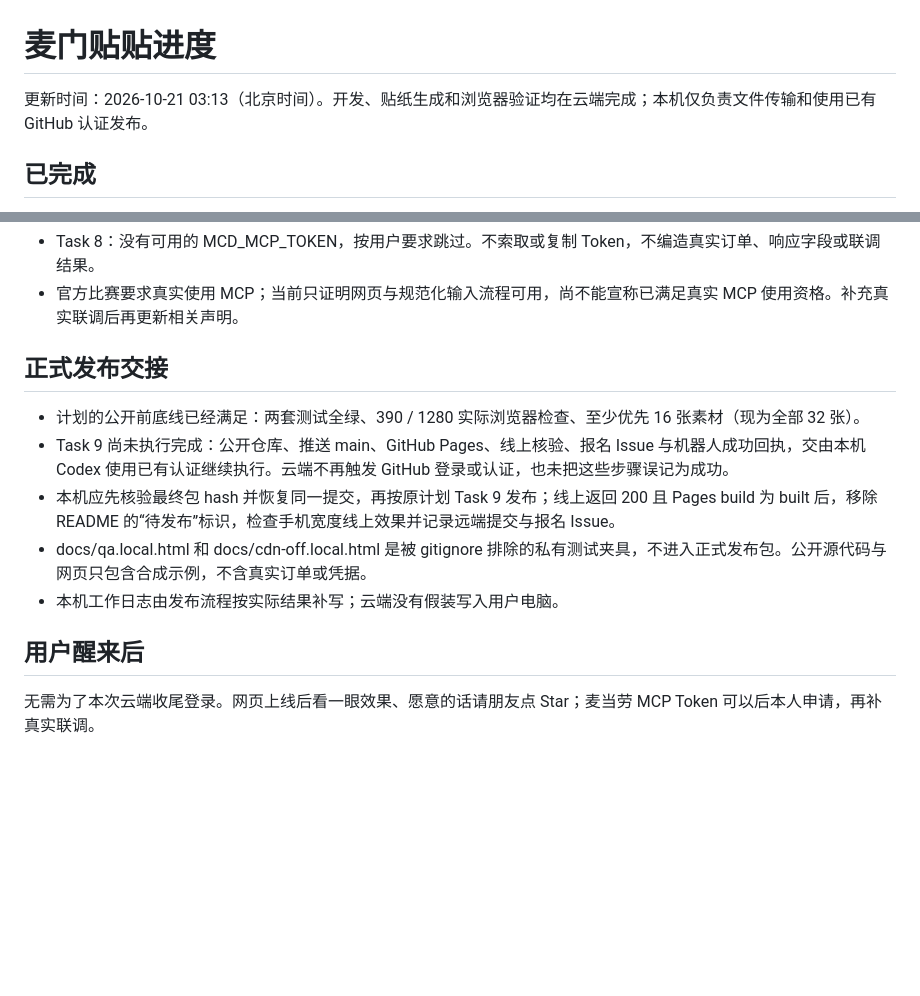
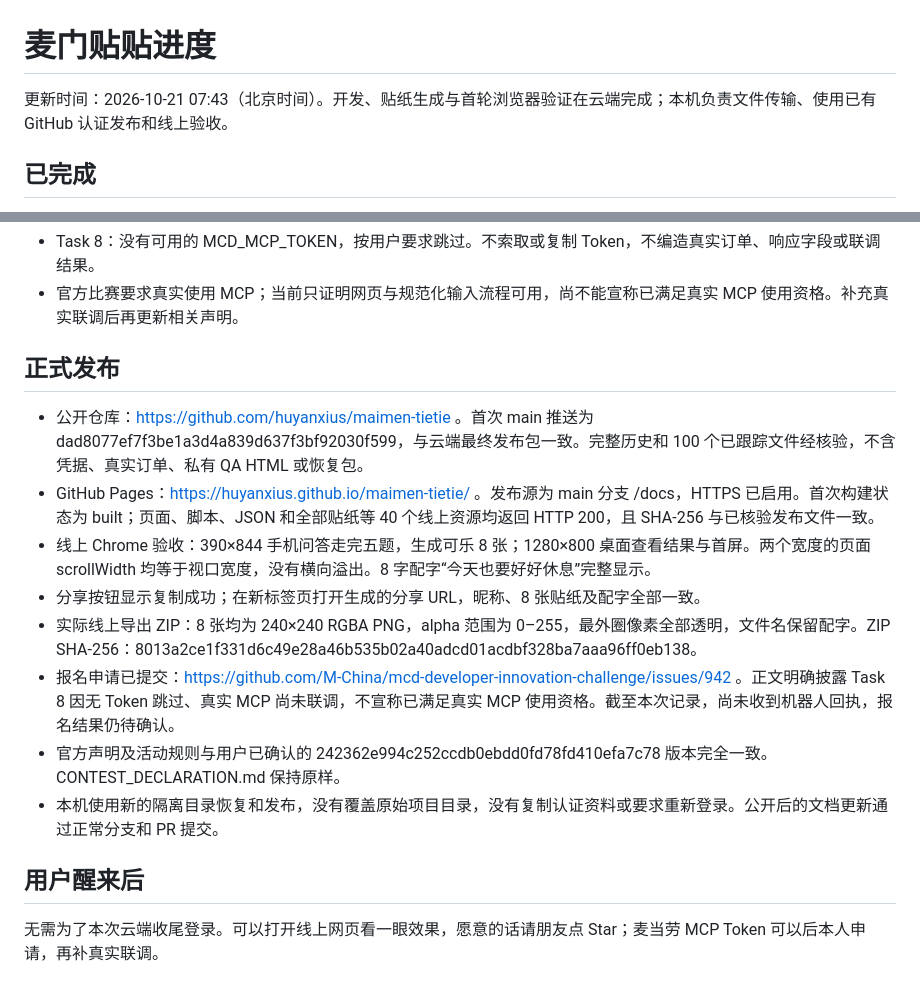
Before and after one commit to huyanxius/maimen-tietie, a Markdown page: plans/STATUS.md, 2 parts joined by grey strips. GitHub-like rendering; blank space fills up the shorter version.

Commit message:
docs(status): record verified publication results
The cloud release handoff still lists deployment as pending.

Record the public repository, Pages checks and truthful registration state.

The status now reflects the completed release and remaining MCP limitations.

```diff
--- a/plans/STATUS.md
+++ b/plans/STATUS.md
@@ -1,6 +1,6 @@
 # 麦门贴贴进度
 
-更新时间：2026-10-21 03:13（北京时间）。开发、贴纸生成和浏览器验证均在云端完成；本机仅负责文件传输和使用已有 GitHub 认证发布。
+更新时间：2026-10-21 07:43（北京时间）。开发、贴纸生成与首轮浏览器验证在云端完成；本机负责文件传输、使用已有 GitHub 认证发布和线上验收。
 
 ## 已完成
 
@@ -16,14 +16,17 @@
 - Task 8：没有可用的 MCD_MCP_TOKEN，按用户要求跳过。不索取或复制 Token，不编造真实订单、响应字段或联调结果。
 - 官方比赛要求真实使用 MCP；当前只证明网页与规范化输入流程可用，尚不能宣称已满足真实 MCP 使用资格。补充真实联调后再更新相关声明。
 
-## 正式发布交接
+## 正式发布
 
-- 计划的公开前底线已经满足：两套测试全绿、390 / 1280 实际浏览器检查、至少优先 16 张素材（现为全部 32 张）。
-- Task 9 尚未执行完成：公开仓库、推送 main、GitHub Pages、线上核验、报名 Issue 与机器人成功回执，交由本机 Codex 使用已有认证继续执行。云端不再触发 GitHub 登录或认证，也未把这些步骤误记为成功。
-- 本机应先核验最终包 hash 并恢复同一提交，再按原计划 Task 9 发布；线上返回 200 且 Pages build 为 built 后，移除 README 的“待发布”标识，检查手机宽度线上效果并记录远端提交与报名 Issue。
-- docs/qa.local.html 和 docs/cdn-off.local.html 是被 gitignore 排除的私有测试夹具，不进入正式发布包。公开源代码与网页只包含合成示例，不含真实订单或凭据。
-- 本机工作日志由发布流程按实际结果补写；云端没有假装写入用户电脑。
+- 公开仓库：https://github.com/huyanxius/maimen-tietie 。首次 main 推送为 dad8077ef7f3be1a3d4a839d637f3bf92030f599，与云端最终发布包一致。完整历史和 100 个已跟踪文件经核验，不含凭据、真实订单、私有 QA HTML 或恢复包。
+- GitHub Pages：https://huyanxius.github.io/maimen-tietie/ 。发布源为 main 分支 /docs，HTTPS 已启用。首次构建状态为 built；页面、脚本、JSON 和全部贴纸等 40 个线上资源均返回 HTTP 200，且 SHA-256 与已核验发布文件一致。
+- 线上 Chrome 验收：390×844 手机问答走完五题，生成可乐 8 张；1280×800 桌面查看结果与首屏。两个宽度的页面 scrollWidth 均等于视口宽度，没有横向溢出。8 字配字“今天也要好好休息”完整显示。
+- 分享按钮显示复制成功；在新标签页打开生成的分享 URL，昵称、8 张贴纸及配字全部一致。
+- 实际线上导出 ZIP：8 张均为 240×240 RGBA PNG，alpha 范围为 0–255，最外圈像素全部透明，文件名保留配字。ZIP SHA-256：8013a2ce1f331d6c49e28a46b535b02a40adcd01acdbf328ba7aaa96ff0eb138。
+- 报名申请已提交：https://github.com/M-China/mcd-developer-innovation-challenge/issues/942 。正文明确披露 Task 8 因无 Token 跳过、真实 MCP 尚未联调，不宣称已满足真实 MCP 使用资格。截至本次记录，尚未收到机器人回执，报名结果仍待确认。
+- 官方声明及活动规则与用户已确认的 242362e994c252ccdb0ebdd0fd78fd410efa7c78 版本完全一致。CONTEST_DECLARATION.md 保持原样。
+- 本机使用新的隔离目录恢复和发布，没有覆盖原始项目目录，没有复制认证资料或要求重新登录。公开后的文档更新通过正常分支和 PR 提交。
 
 ## 用户醒来后
 
-无需为了本次云端收尾登录。网页上线后看一眼效果、愿意的话请朋友点 Star；麦当劳 MCP Token 可以后本人申请，再补真实联调。
+无需为了本次云端收尾登录。可以打开线上网页看一眼效果，愿意的话请朋友点 Star；麦当劳 MCP Token 可以后本人申请，再补真实联调。
```
